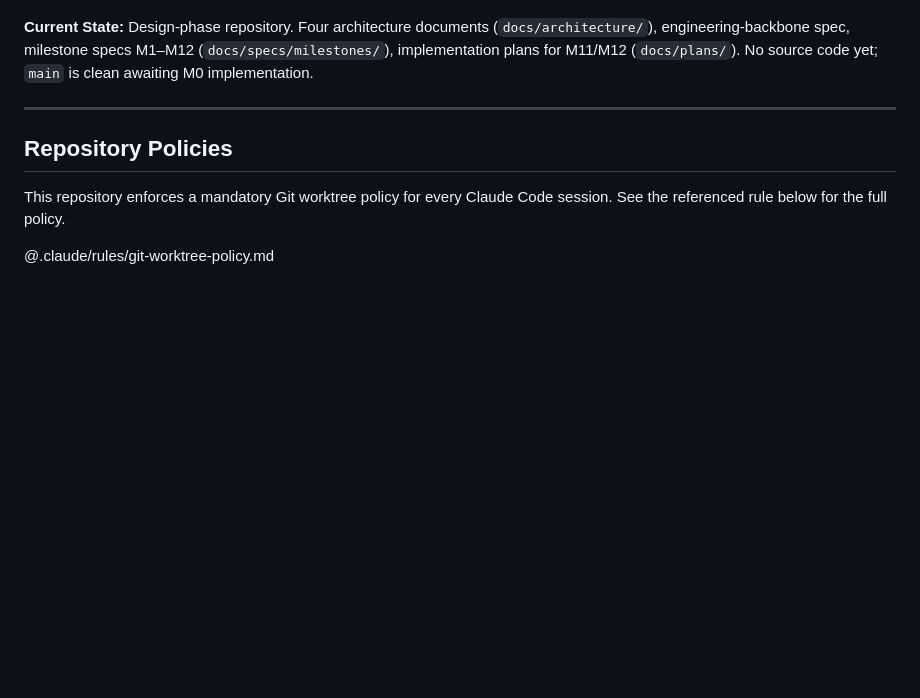
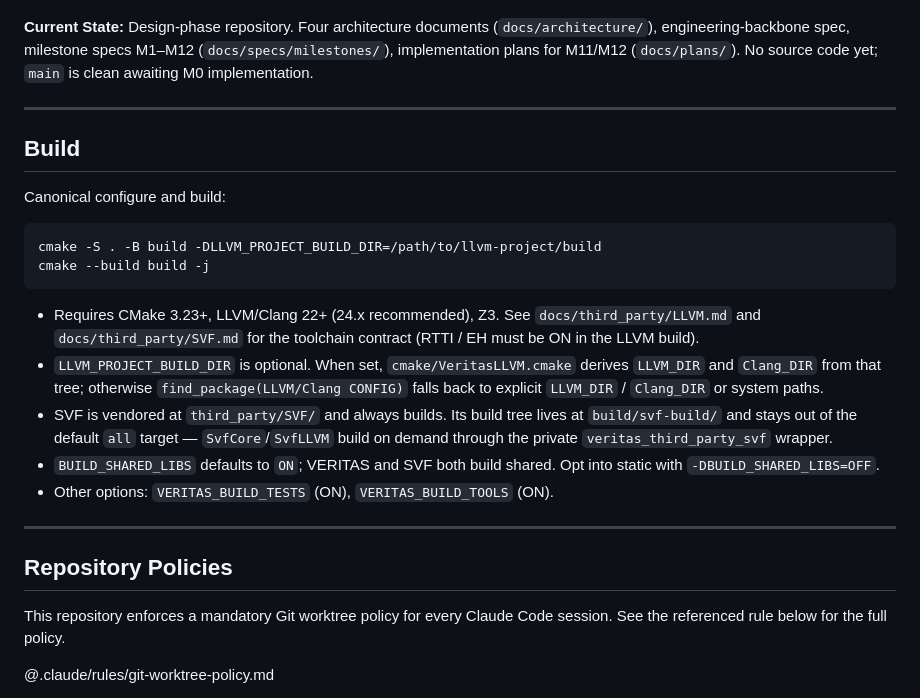
Before and after one commit to skg7on/VERITAS, a Markdown page: CLAUDE.md, the part around the change. GitHub-like rendering; blank space fills up the shorter version.

````diff
--- a/CLAUDE.md
+++ b/CLAUDE.md
@@ -30,6 +30,23 @@
 
 ---
 
+## Build
+
+Canonical configure and build:
+
+```bash
+cmake -S . -B build -DLLVM_PROJECT_BUILD_DIR=/path/to/llvm-project/build
+cmake --build build -j
+```
+
+- Requires CMake 3.23+, LLVM/Clang 22+ (24.x recommended), Z3. See `docs/third_party/LLVM.md` and `docs/third_party/SVF.md` for the toolchain contract (RTTI / EH must be ON in the LLVM build).
+- `LLVM_PROJECT_BUILD_DIR` is optional. When set, `cmake/VeritasLLVM.cmake` derives `LLVM_DIR` and `Clang_DIR` from that tree; otherwise `find_package(LLVM/Clang CONFIG)` falls back to explicit `LLVM_DIR` / `Clang_DIR` or system paths.
+- SVF is vendored at `third_party/SVF/` and always builds. Its build tree lives at `build/svf-build/` and stays out of the default `all` target — `SvfCore`/`SvfLLVM` build on demand through the private `veritas_third_party_svf` wrapper.
+- `BUILD_SHARED_LIBS` defaults to `ON`; VERITAS and SVF both build shared. Opt into static with `-DBUILD_SHARED_LIBS=OFF`.
+- Other options: `VERITAS_BUILD_TESTS` (ON), `VERITAS_BUILD_TOOLS` (ON).
+
+---
+
 ## Repository Policies
 
 This repository enforces a mandatory Git worktree policy for every Claude Code session. See the referenced rule below for the full policy.
````
Also changed, not shown: README.md (+44 -0 lines).
